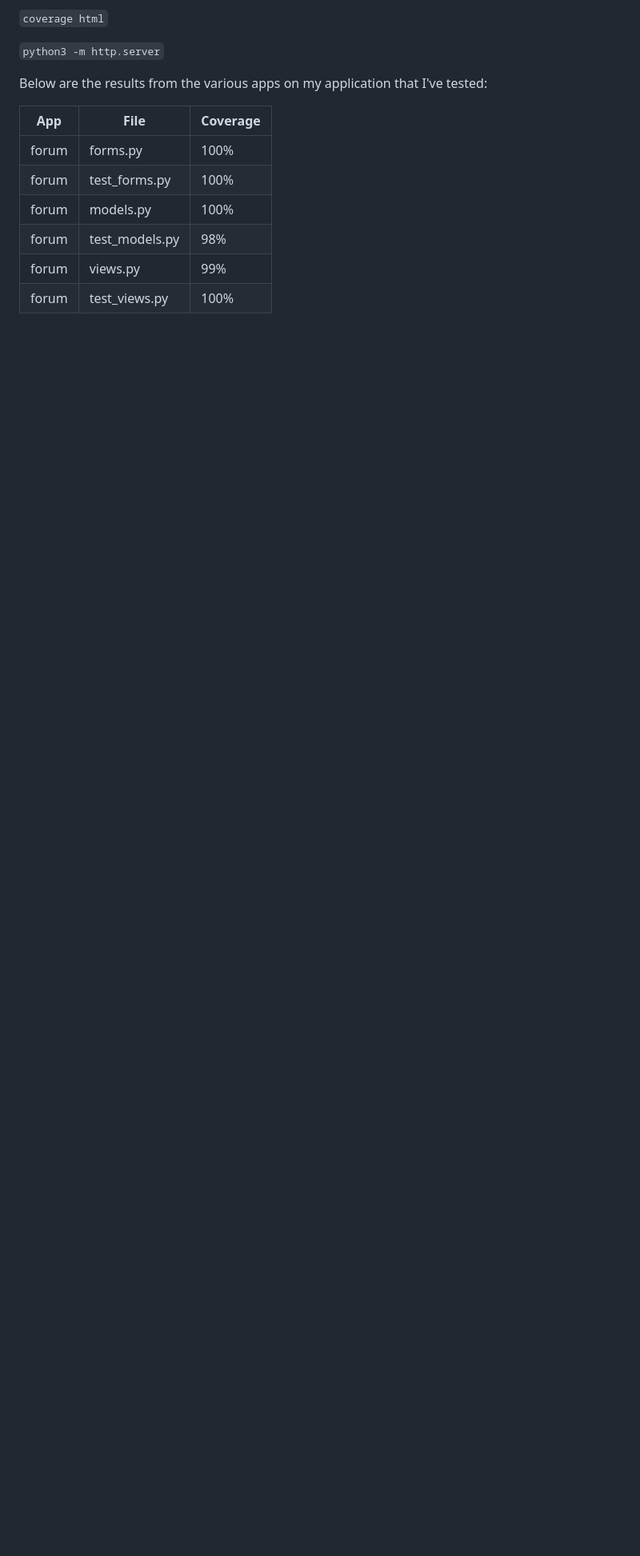
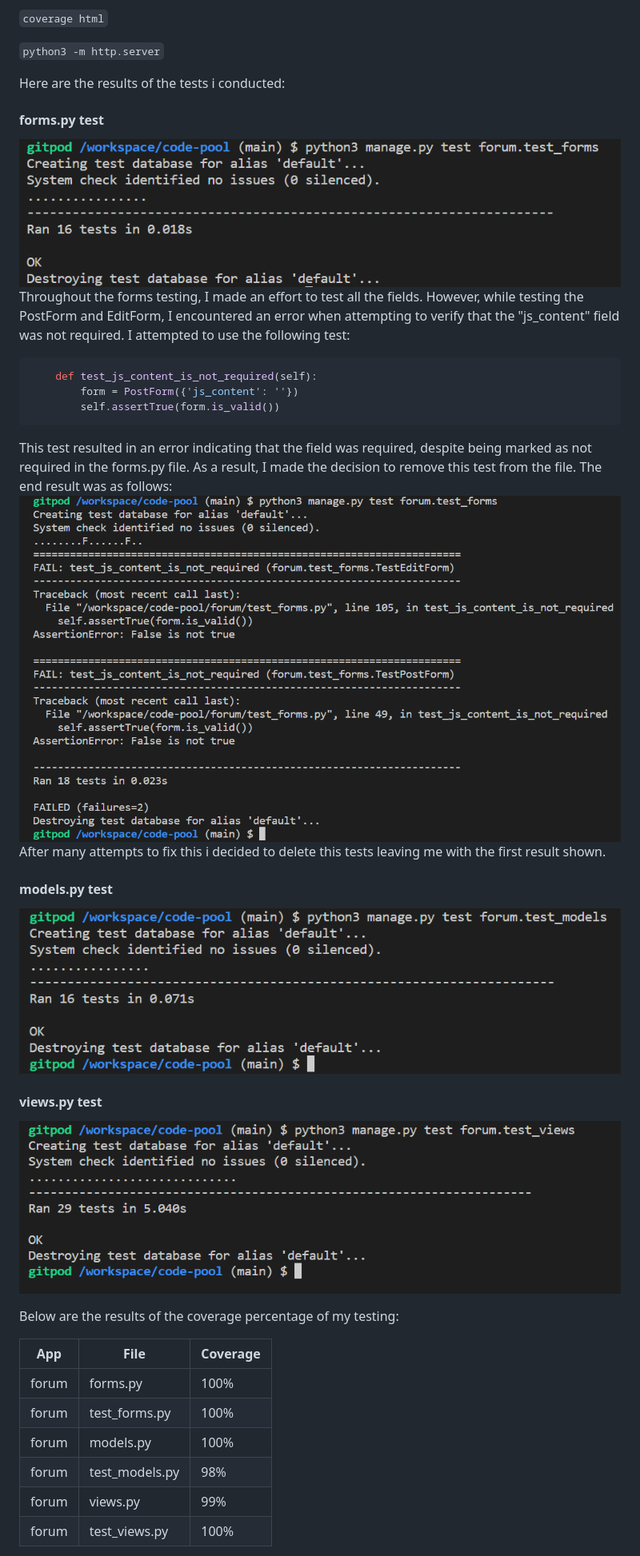
Before and after one commit to cilliagustin/code-pool, a Markdown page: TESTING.md, the part around the change printed below. Shown: that part at 80% size. GitHub-like rendering; pictures changed too: documentation/unit-testing-forms1.png (added), documentation/unit-testing-forms2.png (added), documentation/unit-testing-models.png (added); blank space fills up the shorter version.

Commit message:
Add unit testing screenshots

````diff
--- a/TESTING.md
+++ b/TESTING.md
@@ -613,7 +613,26 @@ To see the HTML version of the reports, and find out whether some pieces of code
 
 `python3 -m http.server`
 
-Below are the results from the various apps on my application that I've tested:
+Here are the results of the tests i conducted:
+
+#### forms.py test
+![screenshot](documentation/unit-testing-forms1.png)
+Throughout the forms testing, I made an effort to test all the fields. However, while testing the PostForm and EditForm, I encountered an error when attempting to verify that the "js_content" field was not required. I attempted to use the following test:
+```python
+    def test_js_content_is_not_required(self):
+        form = PostForm({'js_content': ''})
+        self.assertTrue(form.is_valid())
+```
+This test resulted in an error indicating that the field was required, despite being marked as not required in the forms.py file. As a result, I made the decision to remove this test from the file. The end result was as follows:
+![screenshot](documentation/unit-testing-forms2.png)
+After many attempts to fix this i decided to delete this tests leaving me with the first result shown.
+
+#### models.py test
+![screenshot](documentation/unit-testing-models.png)
+#### views.py test
+![screenshot](documentation/unit-testing-views.png)
+
+Below are the results of the coverage percentage of my testing:
 
 | App | File | Coverage |
 | --- | --- | --- |
````
Also changed, not shown: other parts of TESTING.md (+2 -1 lines).
